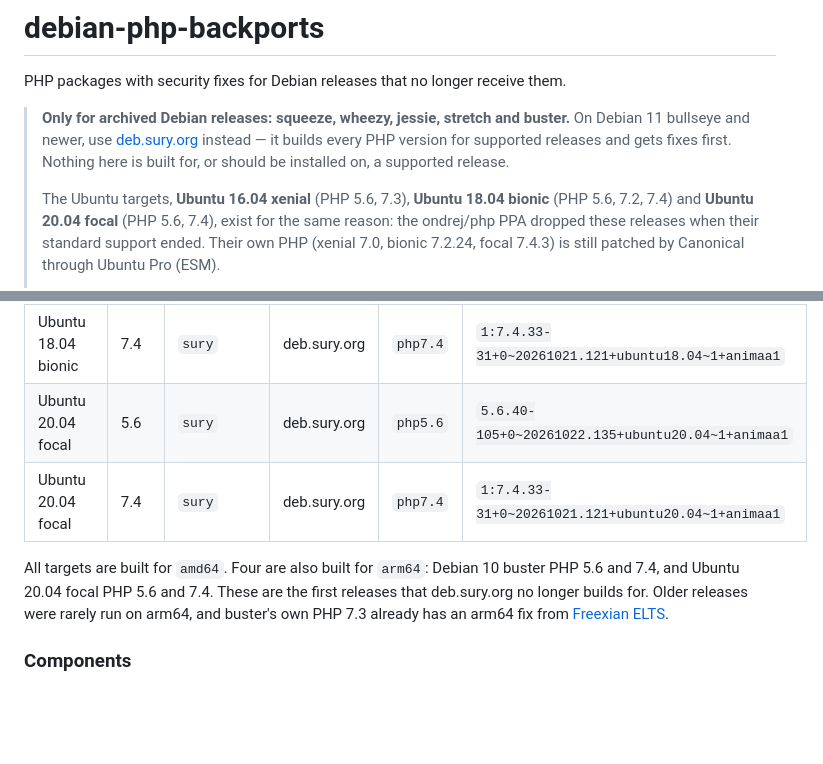
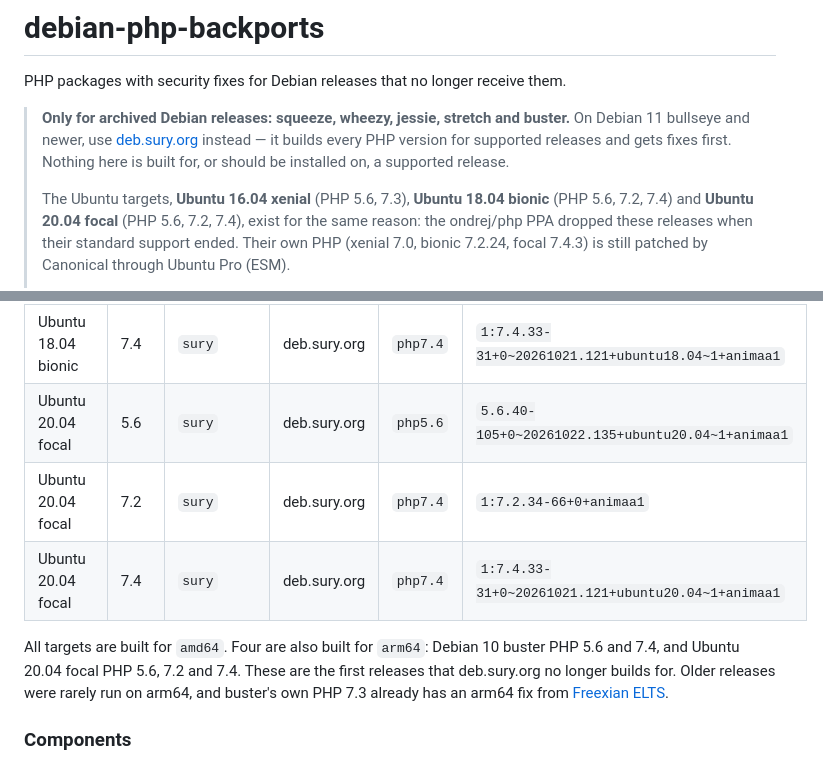
Before and after one commit to animaartificialis/debian-php-backports, a Markdown page: README.md, 2 parts joined by grey strips. Rendered like a GitHub page; blank space fills up the shorter version.

Commit message:
Mention 7.2 in the documentation

```diff
--- a/README.md
+++ b/README.md
@@ -8,7 +8,7 @@ PHP packages with security fixes for Debian releases that no longer receive them
 > here is built for, or should be installed on, a supported release.
 >
 > The Ubuntu targets, **Ubuntu 16.04 xenial** (PHP 5.6, 7.3), **Ubuntu 18.04 bionic** (PHP 5.6,
-> 7.2, 7.4) and **Ubuntu 20.04 focal** (PHP 5.6, 7.4), exist for the same reason: the
+> 7.2, 7.4) and **Ubuntu 20.04 focal** (PHP 5.6, 7.2, 7.4), exist for the same reason: the
 > ondrej/php PPA dropped these releases when their standard support ended. Their own PHP
 > (xenial 7.0, bionic 7.2.24, focal 7.4.3) is still patched by Canonical through Ubuntu Pro (ESM).
 >
@@ -60,10 +60,11 @@ but it closes both problems in a simpler way:
 | Ubuntu 18.04 bionic | 7.2 | `sury` | deb.sury.org | `php7.2` | `7.2.34-66+0~20261021.122+ubuntu18.04~1+animaa1` |
 | Ubuntu 18.04 bionic | 7.4 | `sury` | deb.sury.org | `php7.4` | `1:7.4.33-31+0~20261021.121+ubuntu18.04~1+animaa1` |
 | Ubuntu 20.04 focal | 5.6 | `sury` | deb.sury.org | `php5.6` | `5.6.40-105+0~20261022.135+ubuntu20.04~1+animaa1` |
+| Ubuntu 20.04 focal | 7.2 | `sury` | deb.sury.org | `php7.4` | `1:7.2.34-66+0+animaa1` |
 | Ubuntu 20.04 focal | 7.4 | `sury` | deb.sury.org | `php7.4` | `1:7.4.33-31+0~20261021.121+ubuntu20.04~1+animaa1` |
 
 All targets are built for `amd64`. Four are also built for `arm64`: Debian 10 buster
-PHP 5.6 and 7.4, and Ubuntu 20.04 focal PHP 5.6 and 7.4. These are the first releases that
+PHP 5.6 and 7.4, and Ubuntu 20.04 focal PHP 5.6, 7.2 and 7.4. These are the first releases that
 deb.sury.org no longer builds for. Older releases were rarely run on arm64, and buster's
 own PHP 7.3 already has an arm64 fix from [Freexian ELTS](https://www.freexian.com/lts/extended/).
 
```
